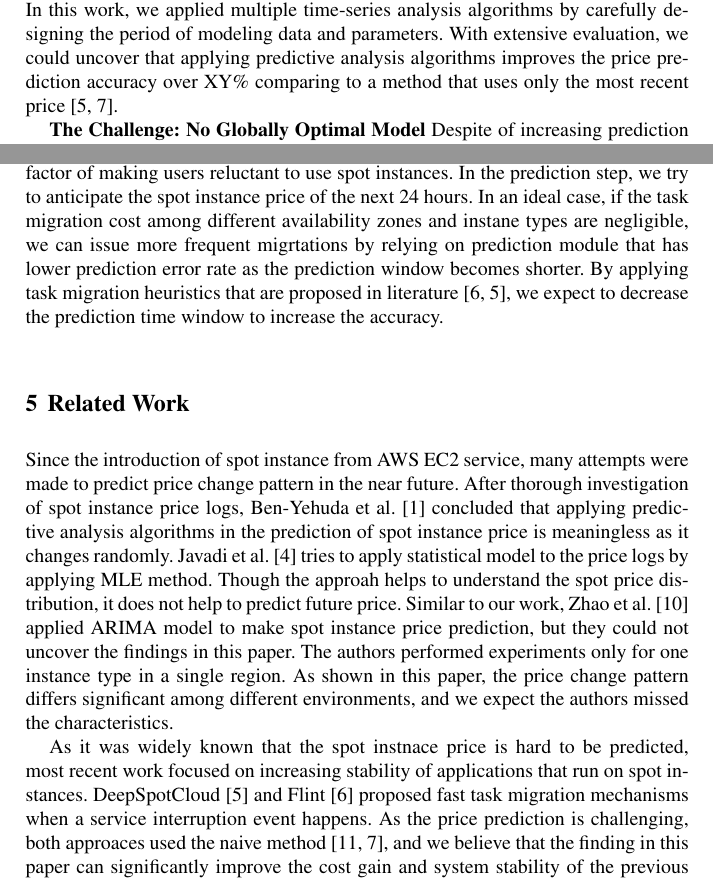
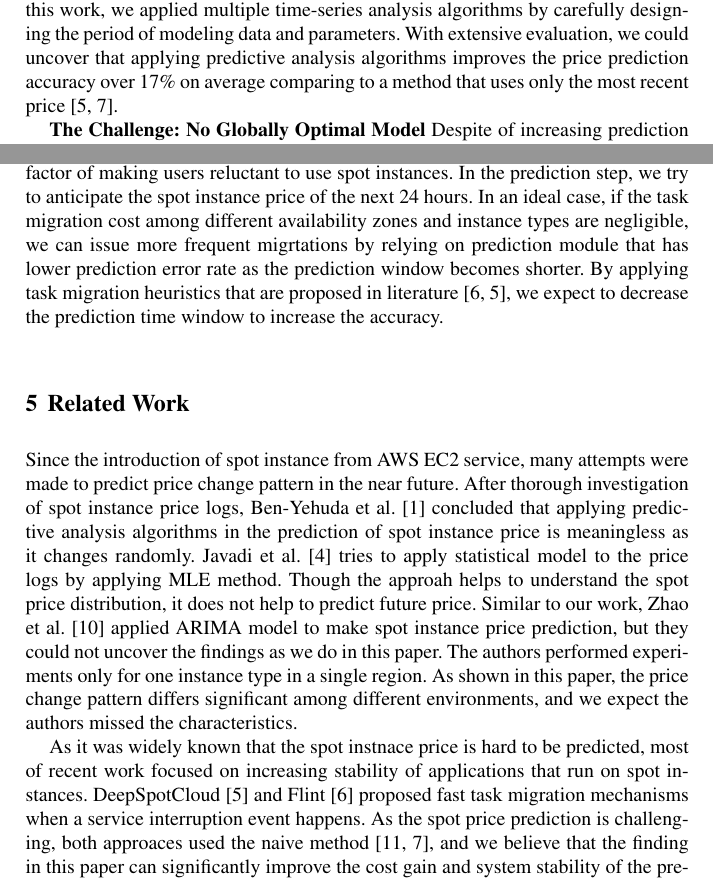
Before and after one commit to kmu-leeky/edb2017, a LaTeX thesis (g2-price-modeling.tex): two parts of pages 7 and 8 of 10, joined at a grey line, cut so that both start at the same text. Compiled offline with pdfLaTeX.

Commit message:
revise till conclusion

```diff
--- a/g2-price-modeling.tex
+++ b/g2-price-modeling.tex
@@ -163,18 +164,18 @@ To check if there is optimal Arima train data configuration, we list the best pe
 \section{Discussion and Future Work}
 With thorough analysis about spot instance price prediction algorithms, we uncover the improved prediction accuracy as well as challenges in making better prediction. Based on the observation, we are going to further improve the algorithm in the following way.
 
-\textbf{The Good: Spot Price Change Prediction} Most of previous works that tried to predict spot instnace price concluded that the price is random, and applying predictive analysis algorithms does not really help to improve prediction quality~\cite{spot-instance-pricing-analysis,spot-price-han-arima}. In this work, we applied multiple time-series analysis algorithms by carefully designing the period of modeling data and parameters. With extensive evaluation, we could uncover that applying predictive analysis algorithms improves the price prediction accuracy over XY\% comparing to a method that uses only the most recent price~\cite{deep-spot-cloud,not-bid-cloud}.
+\textbf{The Good: Spot Price Change Prediction} Most of previous works that tried to predict spot instnace price concluded that the price is random, and applying predictive analysis algorithms does not really help to improve prediction quality~\cite{spot-instance-pricing-analysis,spot-price-han-arima}. In this work, we applied multiple time-series analysis algorithms by carefully designing the period of modeling data and parameters. With extensive evaluation, we could uncover that applying predictive analysis algorithms improves the price prediction accuracy over 17\% on average comparing to a method that uses only the most recent price~\cite{deep-spot-cloud,not-bid-cloud}.
 
 \textbf{The Challenge: No Globally Optimal Model} Despite of increasing prediction accuracy by applying various techniques, we could not find the globally optimal algorithm and training data specification for different availability zones and distinct instance types. It makes challenging to apply the algorithms for real applications that can be deployed in any environments.
 
 \textbf{The Promising: Applying Hybrid Models} Even with the diversity of prediction accuracy for different algorithms and train data configuration, it is observed that the train error and test error show high correlation. Pearson product-moment correlation coefficient of train and test error is 0.904 - note that the coefficient has a value from -1.0 to 1.0, and the value of 1.0 means a perfect positive linear correlation, -1.0 means a negative correlation, while 0.0 means no correlation. We currently work on referencing the train error to better choose the algorithms and train data period. We are going to apply the heuristic to an application that utilizes GPU-based AWS EC2 spot instances to execute deep learning tasks in a cost efficient way~\cite{deep-spot-cloud}.
 
-\textbf{The Benefit: Lower Cost while Using Spot Instances} With the improvement in the prediction accuracy, we expect it will result in the cost gain by cherry-picking few availability zones and instance types with lower prices. We are working on a theoritical model that specifies correlation between the prediction accuracy and the real cost gain. We are also working to utilize the predicted outcome to anticipate instances that are likely to incur unexpected service interruption that is the crucial factor of making users reluctant to use spot instances. In the prediction step, we try to anticipate the spot instance price of the next 24 hours. In an ideal case, if the task migration cost among different availability zones and instane types are negligible, we can issue more frequent migrtations by relying on prediction module that has lower prediction error rate as the prediction window becomes shorter. By applying task migration heuristics that are proposed in literature~\cite{flint,deep-spot-cloud}, we expect to decrease the prediction time window to increase the accuracy.
+\textbf{The Benefit: Lower Cost while Using Spot Instances} With the improvement in the prediction accuracy, we expect it will result in the cost gain by cherry-picking few availability zones and instance types with lower prices. We are working on a theoritical model that specifies correlation between the prediction accuracy and the real cost gain. We are also working to utilize the predicted outcome to anticipate instances that are likely to incur unexpected service interruption that is the crucial factor of making users reluctant to use spot instances. In the prediction step, we try to anticipate the spot instance price of the next 24 hours. In an ideal case, if the task migration cost among different availability zones and instance types are negligible, we can issue more frequent migrtations by relying on prediction module that has lower prediction error rate as the prediction window becomes shorter. By applying task migration heuristics that are proposed in literature~\cite{flint,deep-spot-cloud}, we expect to decrease the prediction time window to increase the accuracy.
 
 \section{Related Work}
 Since the introduction of spot instance from AWS EC2 service, many attempts were made to predict price change pattern in the near future.
-After thorough investigation of spot instance price logs, Ben-Yehuda et al.~\cite{spot-instance-pricing-analysis} concluded that applying predictive analysis algorithms in the prediction of spot instance price is meaningless as it changes randomly. Javadi et al.~\cite{availability-modeling} tries to apply statistical model to the price logs by applying MLE method. Though the approah helps to understand the spot price distribution, it does not help to predict future price. Similar to our work, Zhao et al.~\cite{spot-price-han-arima} applied ARIMA model to make spot instance price prediction, but they could not uncover the findings in this paper. The authors performed experiments only for one instance type in a single region. As shown in this paper, the price change pattern differs significant among different environments, and we expect the authors missed the characteristics.
+After thorough investigation of spot instance price logs, Ben-Yehuda et al.~\cite{spot-instance-pricing-analysis} concluded that applying predictive analysis algorithms in the prediction of spot instance price is meaningless as it changes randomly. Javadi et al.~\cite{availability-modeling} tries to apply statistical model to the price logs by applying MLE method. Though the approah helps to understand the spot price distribution, it does not help to predict future price. Similar to our work, Zhao et al.~\cite{spot-price-han-arima} applied ARIMA model to make spot instance price prediction, but they could not uncover the findings as we do in this paper. The authors performed experiments only for one instance type in a single region. As shown in this paper, the price change pattern differs significant among different environments, and we expect the authors missed the characteristics.
 
-As it was widely known that the spot instnace price is hard to be predicted, most recent work focused on increasing stability of applications that run on spot instances. DeepSpotCloud~\cite{deep-spot-cloud} and Flint~\cite{flint} proposed fast task migration mechanisms when a service interruption event happens. As the price prediction is challenging, both approaces used the naive method~\cite{how-to-bid-cloud,not-bid-cloud}, and we believe that the finding in this paper can significantly improve the cost gain and system stability of the previous approaches.
+As it was widely known that the spot instnace price is hard to be predicted, most of recent work focused on increasing stability of applications that run on spot instances. DeepSpotCloud~\cite{deep-spot-cloud} and Flint~\cite{flint} proposed fast task migration mechanisms when a service interruption event happens. As the spot price prediction is challenging, both approaces used the naive method~\cite{how-to-bid-cloud,not-bid-cloud}, and we believe that the finding in this paper can significantly improve the cost gain and system stability of the previous approaches.
 
 \section{Conclusion}
```
Also changed, not shown: g2-price-modeling.tex (3 more changed lines).
